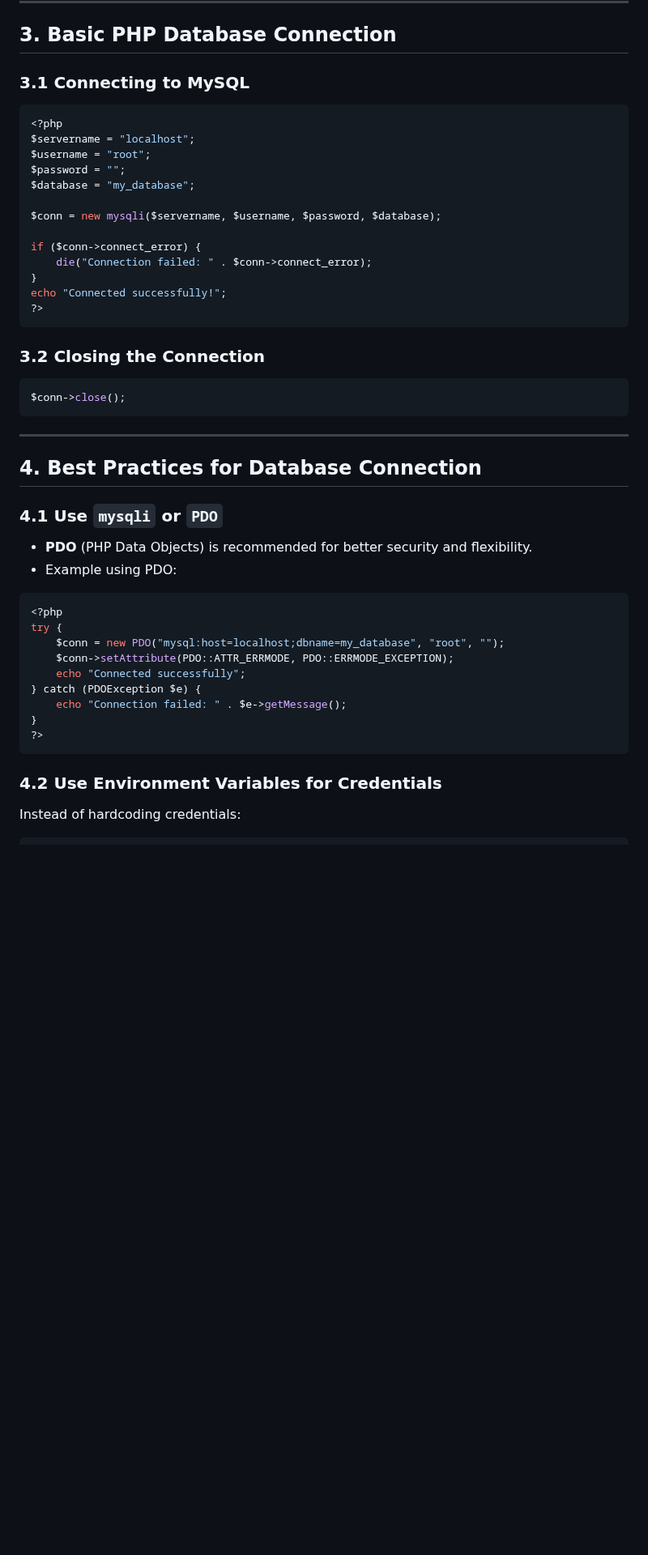
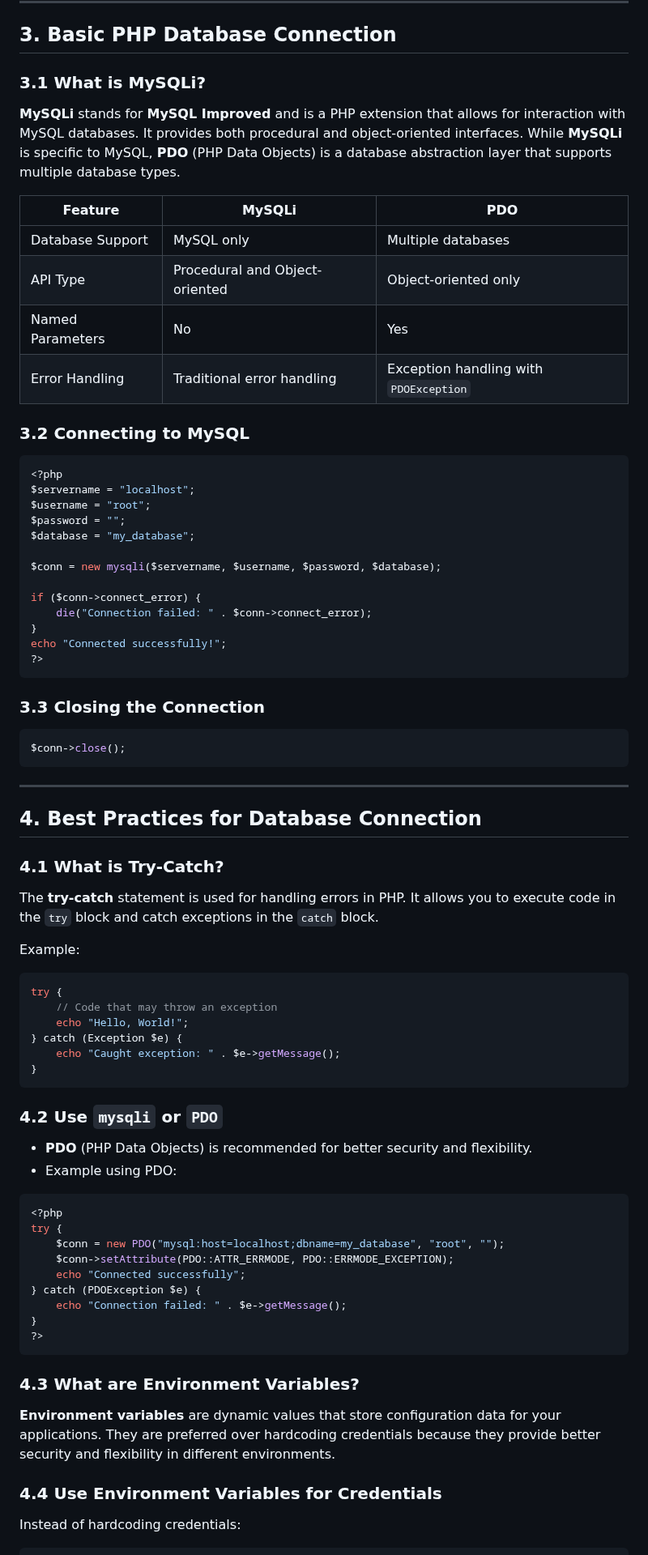
Before and after one commit to PrabothCharith/NextGen-Tec, a Markdown page: day12/day12-note/day-12-note.md, the part around one of its changes. Shown at 81% size. Rendered like a GitHub page; blank space fills up the shorter version.

Commit message:
Enhance day 12 notes with MySQLi and PDO explanations, error handling, and best practices for database connections

````diff
--- a/day12/day12-note/day-12-note.md
+++ b/day12/day12-note/day-12-note.md
@@ -29,7 +29,17 @@ CREATE TABLE users (
 
 ## 3. Basic PHP Database Connection
 
-### 3.1 Connecting to MySQL
+### 3.1 What is MySQLi?
+**MySQLi** stands for **MySQL Improved** and is a PHP extension that allows for interaction with MySQL databases. It provides both procedural and object-oriented interfaces. While **MySQLi** is specific to MySQL, **PDO** (PHP Data Objects) is a database abstraction layer that supports multiple database types.
+
+| Feature        | MySQLi                            | PDO                              |
+|----------------|-----------------------------------|----------------------------------|
+| Database Support | MySQL only                       | Multiple databases               |
+| API Type       | Procedural and Object-oriented    | Object-oriented only             |
+| Named Parameters | No                              | Yes                              |
+| Error Handling  | Traditional error handling       | Exception handling with `PDOException` |
+
+### 3.2 Connecting to MySQL
 ```php
 <?php
 $servername = "localhost";
@@ -46,7 +56,7 @@ echo "Connected successfully!";
 ?>
 ```
 
-### 3.2 Closing the Connection
+### 3.3 Closing the Connection
 ```php
 $conn->close();
 ```
@@ -55,7 +65,20 @@ $conn->close();
 
 ## 4. Best Practices for Database Connection
 
-### 4.1 Use `mysqli` or `PDO`
+### 4.1 What is Try-Catch?
+The **try-catch** statement is used for handling errors in PHP. It allows you to execute code in the `try` block and catch exceptions in the `catch` block.
+
+Example:
+```php
+try {
+    // Code that may throw an exception
+    echo "Hello, World!";
+} catch (Exception $e) {
+    echo "Caught exception: " . $e->getMessage();
+}
+```
+
+### 4.2 Use `mysqli` or `PDO`
 - **PDO** (PHP Data Objects) is recommended for better security and flexibility.
 - Example using PDO:
 ```php
@@ -70,7 +93,10 @@ try {
 ?>
 ```
 
-### 4.2 Use Environment Variables for Credentials
+### 4.3 What are Environment Variables?
+**Environment variables** are dynamic values that store configuration data for your applications. They are preferred over hardcoding credentials because they provide better security and flexibility in different environments.
+
+### 4.4 Use Environment Variables for Credentials
 Instead of hardcoding credentials:
 ```php
 $servername = getenv("DB_HOST");
````
Also changed, not shown: other parts of day12/day12-note/day-12-note.md (+22 -9 lines).
